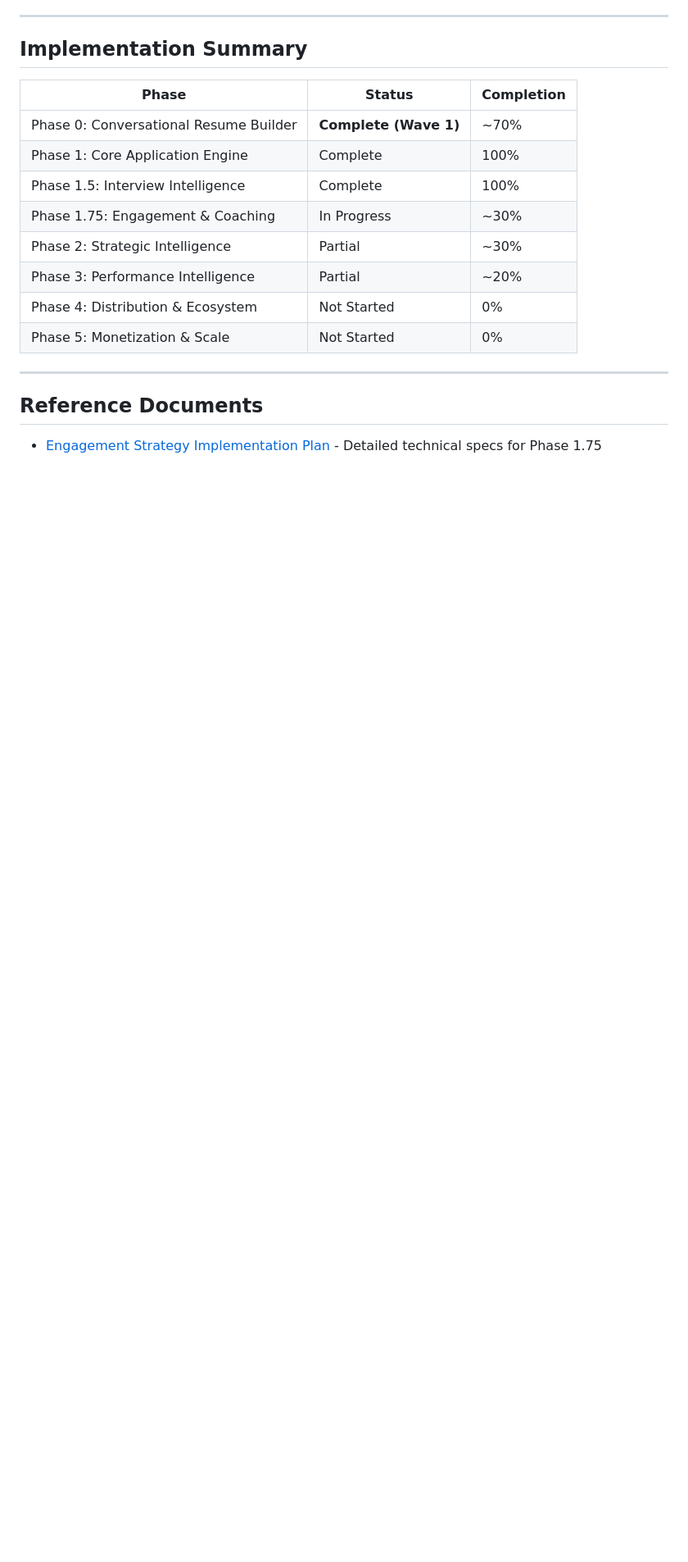
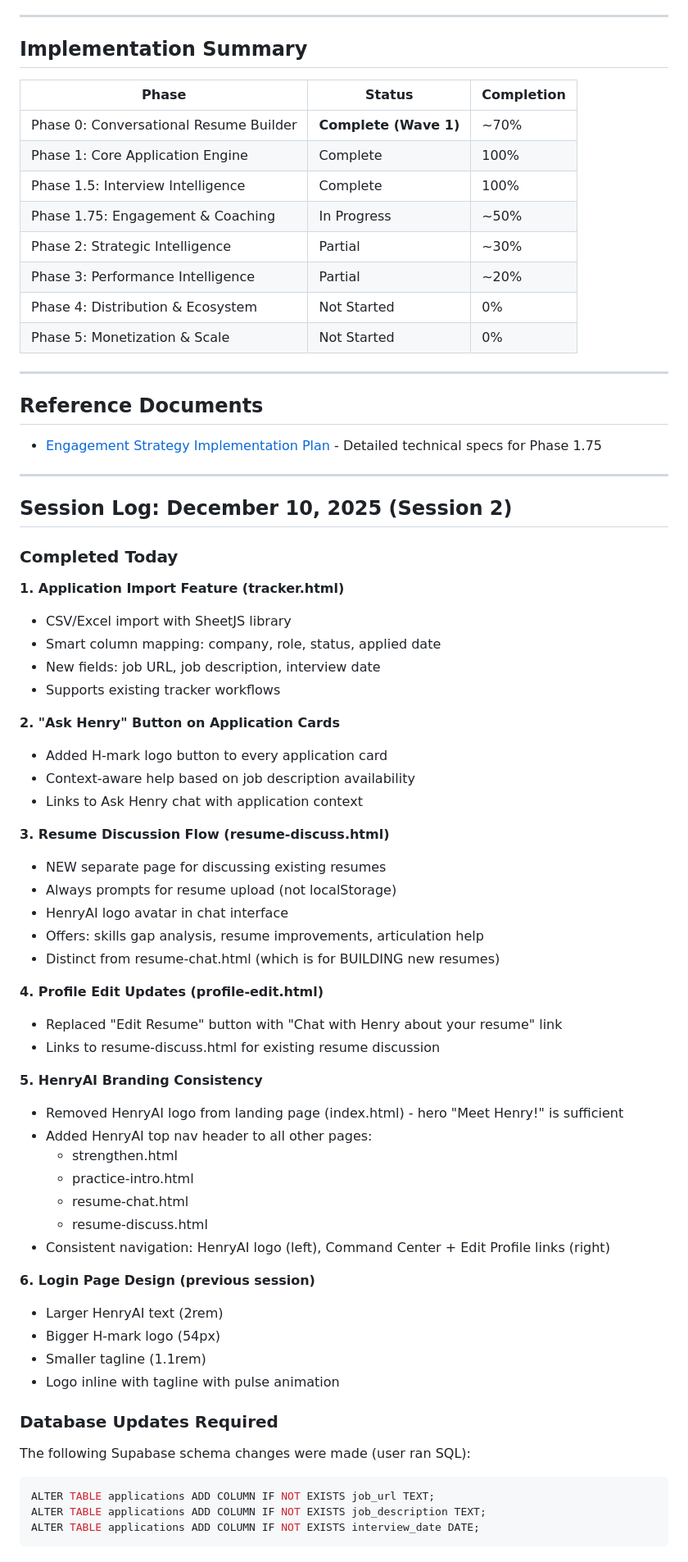
Before and after one commit to henryrbolden-henryai/henryai-app, a Markdown page: docs/guides/ROADMAP.md, the part around one of its changes. Shown at 82% size. GitHub-like rendering; blank space fills up the shorter version.

Commit message:
Update ROADMAP.md with Dec 10 session 2 changes
- Added Phase 1.75 completed items: import feature, Ask Henry button,
  resume-discuss flow, HenryAI branding consistency
- Updated completion percentage from ~30% to ~50%
- Added session log with all changes, database updates, and key decisions
- Documented file modifications

🤖 Generated with [Claude Code](https://claude.com/claude-code)

Co-Authored-By: Claude <noreply@anthropic.com>

````diff
--- a/docs/guides/ROADMAP.md
+++ b/docs/guides/ROADMAP.md
@@ -476,7 +482,7 @@ The best features mean nothing if users don't engage with them. Before adding mo
 | Phase 0: Conversational Resume Builder | **Complete (Wave 1)** | ~70% |
 | Phase 1: Core Application Engine | Complete | 100% |
 | Phase 1.5: Interview Intelligence | Complete | 100% |
-| Phase 1.75: Engagement & Coaching | In Progress | ~30% |
+| Phase 1.75: Engagement & Coaching | In Progress | ~50% |
 | Phase 2: Strategic Intelligence | Partial | ~30% |
 | Phase 3: Performance Intelligence | Partial | ~20% |
 | Phase 4: Distribution & Ecosystem | Not Started | 0% |
@@ -487,3 +493,56 @@ The best features mean nothing if users don't engage with them. Before adding mo
 ## Reference Documents
 
 - [Engagement Strategy Implementation Plan](./ENGAGEMENT_STRATEGY_IMPLEMENTATION.md) - Detailed technical specs for Phase 1.75
+
+---
+
+## Session Log: December 10, 2025 (Session 2)
+
+### Completed Today
+
+**1. Application Import Feature (tracker.html)**
+- CSV/Excel import with SheetJS library
+- Smart column mapping: company, role, status, applied date
+- New fields: job URL, job description, interview date
+- Supports existing tracker workflows
+
+**2. "Ask Henry" Button on Application Cards**
+- Added H-mark logo button to every application card
+- Context-aware help based on job description availability
+- Links to Ask Henry chat with application context
+
+**3. Resume Discussion Flow (resume-discuss.html)**
+- NEW separate page for discussing existing resumes
+- Always prompts for resume upload (not localStorage)
+- HenryAI logo avatar in chat interface
+- Offers: skills gap analysis, resume improvements, articulation help
+- Distinct from resume-chat.html (which is for BUILDING new resumes)
+
+**4. Profile Edit Updates (profile-edit.html)**
+- Replaced "Edit Resume" button with "Chat with Henry about your resume" link
+- Links to resume-discuss.html for existing resume discussion
+
+**5. HenryAI Branding Consistency**
+- Removed HenryAI logo from landing page (index.html) - hero "Meet Henry!" is sufficient
+- Added HenryAI top nav header to all other pages:
+  - strengthen.html
+  - practice-intro.html
+  - resume-chat.html
+  - resume-discuss.html
+- Consistent navigation: HenryAI logo (left), Command Center + Edit Profile links (right)
+
+**6. Login Page Design (previous session)**
+- Larger HenryAI text (2rem)
+- Bigger H-mark logo (54px)
+- Smaller tagline (1.1rem)
+- Logo inline with tagline with pulse animation
+
+### Database Updates Required
+
+The following Supabase schema changes were made (user ran SQL):
+```sql
+ALTER TABLE applications ADD COLUMN IF NOT EXISTS job_url TEXT;
+ALTER TABLE applications ADD COLUMN IF NOT EXISTS job_description TEXT;
+ALTER TABLE applications ADD COLUMN IF NOT EXISTS interview_date DATE;
+```
+
````
Also changed, not shown: other parts of docs/guides/ROADMAP.md (+26 -1 lines).
